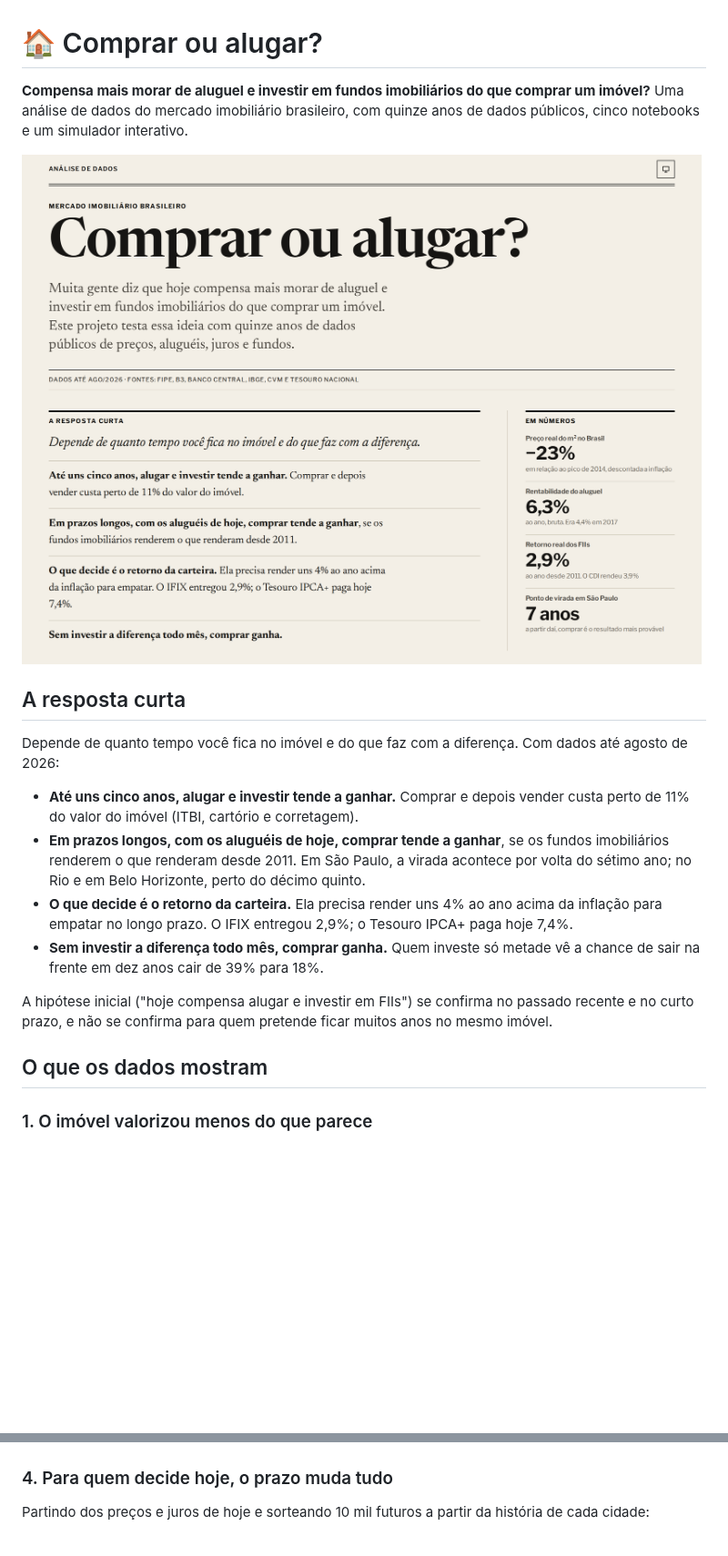
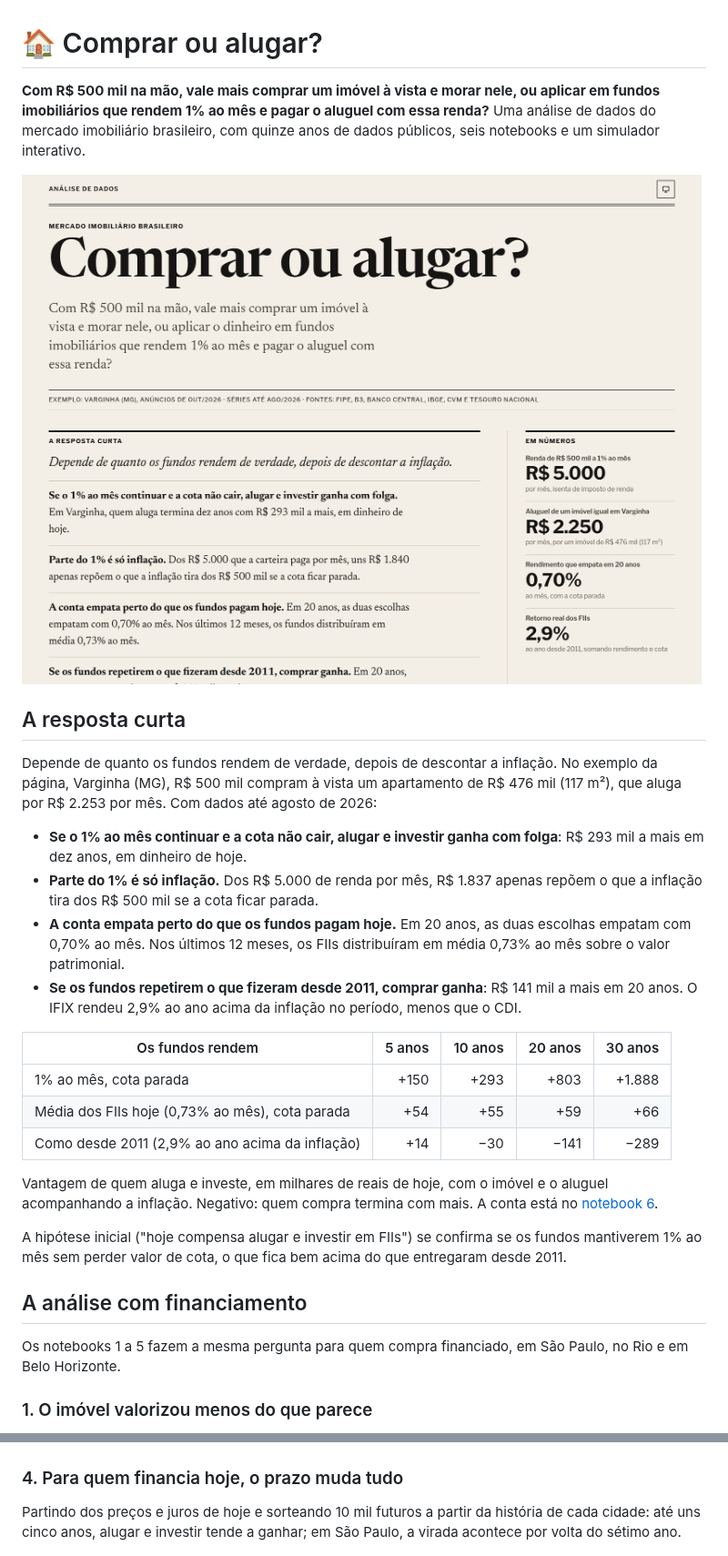
Before and after one commit to igor-gregori/iblog, a Markdown page: README.md, 2 parts joined by grey strips. Shown at 91% size. GitHub-like rendering; pictures changed too: docs/pagina-abertura.png; blank space fills up the shorter version.

```diff
--- a/README.md
+++ b/README.md
@@ -1,29 +1,41 @@
 # 🏠 Comprar ou alugar?
 
-**Compensa mais morar de aluguel e investir em fundos imobiliários do que comprar um imóvel?**
-Uma análise de dados do mercado imobiliário brasileiro, com quinze anos de dados públicos, cinco notebooks e um
-simulador interativo.
+**Com R$ 500 mil na mão, vale mais comprar um imóvel à vista e morar nele, ou aplicar em fundos imobiliários que
+rendem 1% ao mês e pagar o aluguel com essa renda?** Uma análise de dados do mercado imobiliário brasileiro, com
+quinze anos de dados públicos, seis notebooks e um simulador interativo.
 
 ![Abertura da página do projeto](docs/pagina-abertura.png)
 
 ## A resposta curta
 
-Depende de quanto tempo você fica no imóvel e do que faz com a diferença. Com dados até agosto de 2026:
+Depende de quanto os fundos rendem de verdade, depois de descontar a inflação. No exemplo da página, Varginha (MG),
+R$ 500 mil compram à vista um apartamento de R$ 476 mil (117 m²), que aluga por R$ 2.253 por mês. Com dados até
+agosto de 2026:
 
-- **Até uns cinco anos, alugar e investir tende a ganhar.** Comprar e depois vender custa perto de 11% do valor do
-  imóvel (ITBI, cartório e corretagem).
-- **Em prazos longos, com os aluguéis de hoje, comprar tende a ganhar**, se os fundos imobiliários renderem o que
-  renderam desde 2011. Em São Paulo, a virada acontece por volta do sétimo ano; no Rio e em Belo Horizonte, perto
-  do décimo quinto.
-- **O que decide é o retorno da carteira.** Ela precisa render uns 4% ao ano acima da inflação para empatar no longo
-  prazo. O IFIX entregou 2,9%; o Tesouro IPCA+ paga hoje 7,4%.
-- **Sem investir a diferença todo mês, comprar ganha.** Quem investe só metade vê a chance de sair na frente em dez
-  anos cair de 39% para 18%.
+- **Se o 1% ao mês continuar e a cota não cair, alugar e investir ganha com folga**: R$ 293 mil a mais em dez anos,
+  em dinheiro de hoje.
+- **Parte do 1% é só inflação.** Dos R$ 5.000 de renda por mês, R$ 1.837 apenas repõem o que a inflação tira dos
+  R$ 500 mil se a cota ficar parada.
+- **A conta empata perto do que os fundos pagam hoje.** Em 20 anos, as duas escolhas empatam com 0,70% ao mês. Nos
+  últimos 12 meses, os FIIs distribuíram em média 0,73% ao mês sobre o valor patrimonial.
+- **Se os fundos repetirem o que fizeram desde 2011, comprar ganha**: R$ 141 mil a mais em 20 anos. O IFIX rendeu
+  2,9% ao ano acima da inflação no período, menos que o CDI.
 
-A hipótese inicial ("hoje compensa alugar e investir em FIIs") se confirma no passado recente e no curto prazo, e
-não se confirma para quem pretende ficar muitos anos no mesmo imóvel.
+| Os fundos rendem | 5 anos | 10 anos | 20 anos | 30 anos |
+|---|---:|---:|---:|---:|
+| 1% ao mês, cota parada | +150 | +293 | +803 | +1.888 |
+| Média dos FIIs hoje (0,73% ao mês), cota parada | +54 | +55 | +59 | +66 |
+| Como desde 2011 (2,9% ao ano acima da inflação) | +14 | −30 | −141 | −289 |
 
-## O que os dados mostram
+Vantagem de quem aluga e investe, em milhares de reais de hoje, com o imóvel e o aluguel acompanhando a inflação.
+Negativo: quem compra termina com mais. A conta está no [notebook 6](notebooks/06_a_vista.ipynb).
+
+A hipótese inicial ("hoje compensa alugar e investir em FIIs") se confirma se os fundos mantiverem 1% ao mês sem
+perder valor de cota, o que fica bem acima do que entregaram desde 2011.
+
+## A análise com financiamento
+
+Os notebooks 1 a 5 fazem a mesma pergunta para quem compra financiado, em São Paulo, no Rio e em Belo Horizonte.
 
 ### 1. O imóvel valorizou menos do que parece
 
@@ -46,9 +58,10 @@ pesou foi a queda real dos imóveis depois de 2014, e não o desempenho dos fund
 
 ![Vantagem do aluguel depois de 5 anos, por mês da decisão](docs/backtest-5-anos.png)
 
-### 4. Para quem decide hoje, o prazo muda tudo
+### 4. Para quem financia hoje, o prazo muda tudo
 
-Partindo dos preços e juros de hoje e sorteando 10 mil futuros a partir da história de cada cidade:
+Partindo dos preços e juros de hoje e sorteando 10 mil futuros a partir da história de cada cidade: até uns cinco
+anos, alugar e investir tende a ganhar; em São Paulo, a virada acontece por volta do sétimo ano.
 
 ![Chance de alugar e investir ganhar, pelo tempo de permanência](docs/chance-por-prazo.png)
 
```
Also changed, not shown: other parts of README.md (+12 -7 lines), CLAUDE.md (+16 -7 lines), METODOLOGIA.md (+23 -2 lines), docs/pagina-simulador.png, 15 other files.
